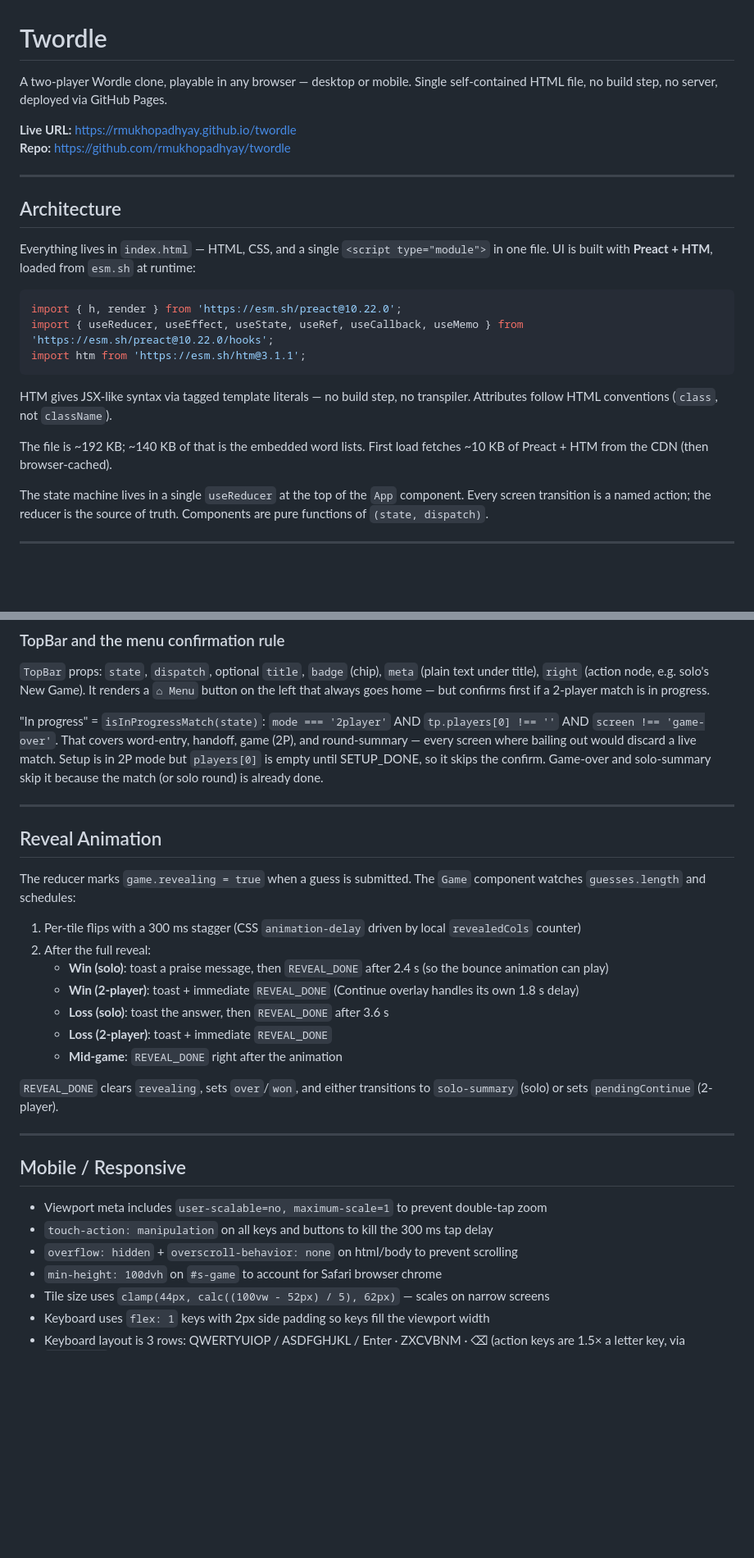
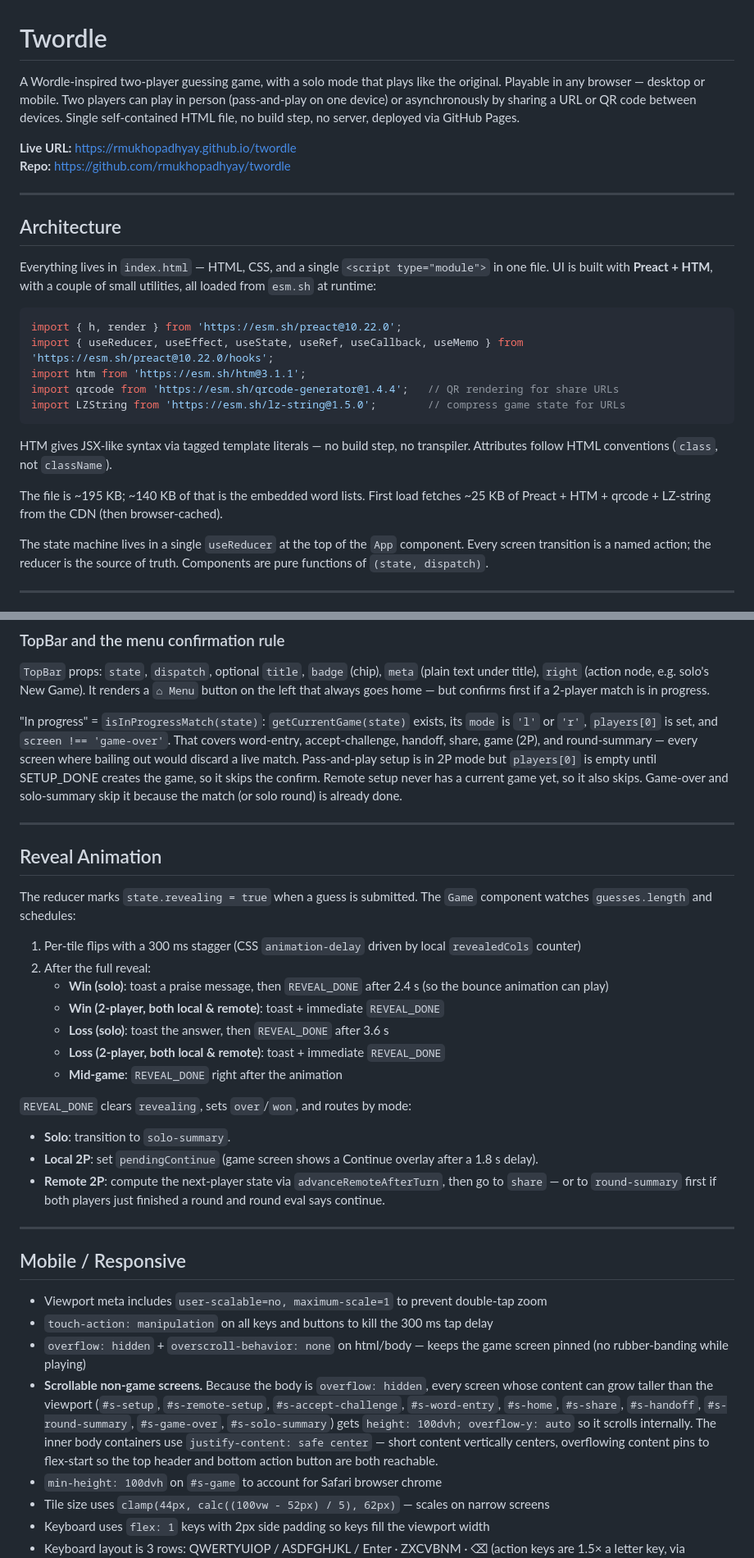
Before and after one commit to rmukhopadhyay/wordle, a Markdown page: CLAUDE.md, 2 parts joined by grey strips. Shown at 82% size. GitHub-like rendering; blank space fills up the shorter version.

````diff
--- a/CLAUDE.md
+++ b/CLAUDE.md
@@ -1,6 +1,6 @@
 # Twordle
 
-A two-player Wordle clone, playable in any browser — desktop or mobile. Single self-contained HTML file, no build step, no server, deployed via GitHub Pages.
+A Wordle-inspired two-player guessing game, with a solo mode that plays like the original. Playable in any browser — desktop or mobile. Two players can play in person (pass-and-play on one device) or asynchronously by sharing a URL or QR code between devices. Single self-contained HTML file, no build step, no server, deployed via GitHub Pages.
 
 **Live URL:** https://rmukhopadhyay.github.io/twordle
 **Repo:** https://github.com/rmukhopadhyay/twordle
@@ -9,17 +9,19 @@ A two-player Wordle clone, playable in any browser — desktop or mobile. Single
 
 ## Architecture
 
-Everything lives in `index.html` — HTML, CSS, and a single `<script type="module">` in one file. UI is built with **Preact + HTM**, loaded from `esm.sh` at runtime:
+Everything lives in `index.html` — HTML, CSS, and a single `<script type="module">` in one file. UI is built with **Preact + HTM**, with a couple of small utilities, all loaded from `esm.sh` at runtime:
 
 ```js
 import { h, render } from 'https://esm.sh/preact@10.22.0';
 import { useReducer, useEffect, useState, useRef, useCallback, useMemo } from 'https://esm.sh/preact@10.22.0/hooks';
 import htm from 'https://esm.sh/htm@3.1.1';
+import qrcode from 'https://esm.sh/qrcode-generator@1.4.4';   // QR rendering for share URLs
+import LZString from 'https://esm.sh/lz-string@1.5.0';        // compress game state for URLs
 ```
 
 HTM gives JSX-like syntax via tagged template literals — no build step, no transpiler. Attributes follow HTML conventions (`class`, not `className`).
 
-The file is ~192 KB; ~140 KB of that is the embedded word lists. First load fetches ~10 KB of Preact + HTM from the CDN (then browser-cached).
+The file is ~195 KB; ~140 KB of that is the embedded word lists. First load fetches ~25 KB of Preact + HTM + qrcode + LZ-string from the CDN (then browser-cached).
 
 The state machine lives in a single `useReducer` at the top of the `App` component. Every screen transition is a named action; the reducer is the source of truth. Components are pure functions of `(state, dispatch)`.
 
@@ -219,23 +244,26 @@ Handoff `next` is stored as `{type: 'START_TURN', round, player}` (data, not a f
 
 `TopBar` props: `state`, `dispatch`, optional `title`, `badge` (chip), `meta` (plain text under title), `right` (action node, e.g. solo's New Game). It renders a `⌂ Menu` button on the left that always goes home — but confirms first if a 2-player match is in progress.
 
-"In progress" = `isInProgressMatch(state)`: `mode === '2player'` AND `tp.players[0] !== ''` AND `screen !== 'game-over'`. That covers word-entry, handoff, game (2P), and round-summary — every screen where bailing out would discard a live match. Setup is in 2P mode but `players[0]` is empty until SETUP_DONE, so it skips the confirm. Game-over and solo-summary skip it because the match (or solo round) is already done.
+"In progress" = `isInProgressMatch(state)`: `getCurrentGame(state)` exists, its `mode` is `'l'` or `'r'`, `players[0]` is set, and `screen !== 'game-over'`. That covers word-entry, accept-challenge, handoff, share, game (2P), and round-summary — every screen where bailing out would discard a live match. Pass-and-play setup is in 2P mode but `players[0]` is empty until SETUP_DONE creates the game, so it skips the confirm. Remote setup never has a current game yet, so it also skips. Game-over and solo-summary skip it because the match (or solo round) is already done.
 
 ---
 
 ## Reveal Animation
 
-The reducer marks `game.revealing = true` when a guess is submitted. The `Game` component watches `guesses.length` and schedules:
+The reducer marks `state.revealing = true` when a guess is submitted. The `Game` component watches `guesses.length` and schedules:
 
 1. Per-tile flips with a 300 ms stagger (CSS `animation-delay` driven by local `revealedCols` counter)
 2. After the full reveal:
    - **Win (solo)**: toast a praise message, then `REVEAL_DONE` after 2.4 s (so the bounce animation can play)
-   - **Win (2-player)**: toast + immediate `REVEAL_DONE` (Continue overlay handles its own 1.8 s delay)
+   - **Win (2-player, both local & remote)**: toast + immediate `REVEAL_DONE`
    - **Loss (solo)**: toast the answer, then `REVEAL_DONE` after 3.6 s
-   - **Loss (2-player)**: toast + immediate `REVEAL_DONE`
+   - **Loss (2-player, both local & remote)**: toast + immediate `REVEAL_DONE`
    - **Mid-game**: `REVEAL_DONE` right after the animation
 
-`REVEAL_DONE` clears `revealing`, sets `over`/`won`, and either transitions to `solo-summary` (solo) or sets `pendingContinue` (2-player).
+`REVEAL_DONE` clears `revealing`, sets `over`/`won`, and routes by mode:
+- **Solo**: transition to `solo-summary`.
+- **Local 2P**: set `pendingContinue` (game screen shows a Continue overlay after a 1.8 s delay).
+- **Remote 2P**: compute the next-player state via `advanceRemoteAfterTurn`, then go to `share` — or to `round-summary` first if both players just finished a round and round eval says continue.
 
 ---
 
@@ -243,7 +271,8 @@ The reducer marks `game.revealing = true` when a guess is submitted. The `Game`
 
 - Viewport meta includes `user-scalable=no, maximum-scale=1` to prevent double-tap zoom
 - `touch-action: manipulation` on all keys and buttons to kill the 300 ms tap delay
-- `overflow: hidden` + `overscroll-behavior: none` on html/body to prevent scrolling
+- `overflow: hidden` + `overscroll-behavior: none` on html/body — keeps the game screen pinned (no rubber-banding while playing)
+- **Scrollable non-game screens.** Because the body is `overflow: hidden`, every screen whose content can grow taller than the viewport (`#s-setup`, `#s-remote-setup`, `#s-accept-challenge`, `#s-word-entry`, `#s-home`, `#s-share`, `#s-handoff`, `#s-round-summary`, `#s-game-over`, `#s-solo-summary`) gets `height: 100dvh; overflow-y: auto` so it scrolls internally. The inner body containers use `justify-content: safe center` — short content vertically centers, overflowing content pins to flex-start so the top header and bottom action button are both reachable.
 - `min-height: 100dvh` on `#s-game` to account for Safari browser chrome
 - Tile size uses `clamp(44px, calc((100vw - 52px) / 5), 62px)` — scales on narrow screens
 - Keyboard uses `flex: 1` keys with 2px side padding so keys fill the viewport width
````
Also changed, not shown: other parts of CLAUDE.md (+45 -22 lines).
